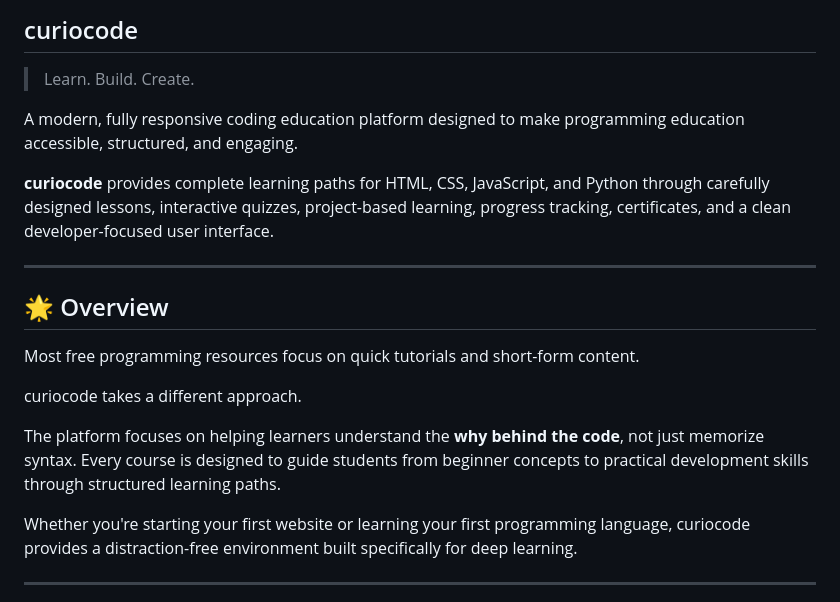
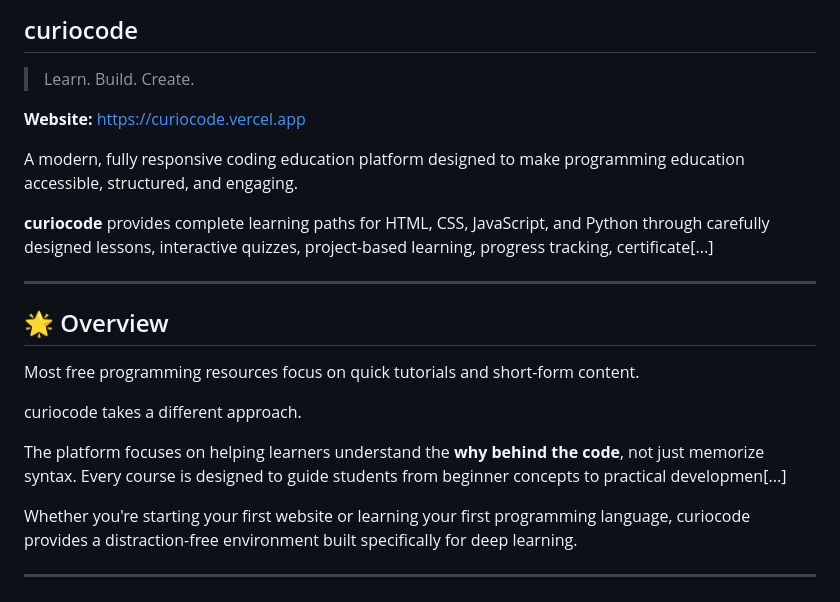
Before and after one commit to hisubhaan/curiocode, a Markdown page: README.md, the part around the change. Drawn GitHub-style.

Commit message:
Add website link to README

```diff
--- a/README.md
+++ b/README.md
@@ -9,9 +9,11 @@
 ## curiocode
 > Learn. Build. Create.
 
+**Website:** https://curiocode.vercel.app
+
 A modern, fully responsive coding education platform designed to make programming education accessible, structured, and engaging.
 
-**curiocode** provides complete learning paths for HTML, CSS, JavaScript, and Python through carefully designed lessons, interactive quizzes, project-based learning, progress tracking, certificates, and a clean developer-focused user interface.
+**curiocode** provides complete learning paths for HTML, CSS, JavaScript, and Python through carefully designed lessons, interactive quizzes, project-based learning, progress tracking, certificate[...]
 
 ---
 
@@ -21,7 +23,7 @@ Most free programming resources focus on quick tutorials and short-form content.
 
 curiocode takes a different approach.
 
-The platform focuses on helping learners understand the **why behind the code**, not just memorize syntax. Every course is designed to guide students from beginner concepts to practical development skills through structured learning paths.
+The platform focuses on helping learners understand the **why behind the code**, not just memorize syntax. Every course is designed to guide students from beginner concepts to practical developmen[...]
 
 Whether you're starting your first website or learning your first programming language, curiocode provides a distraction-free environment built specifically for deep learning.
 
```
